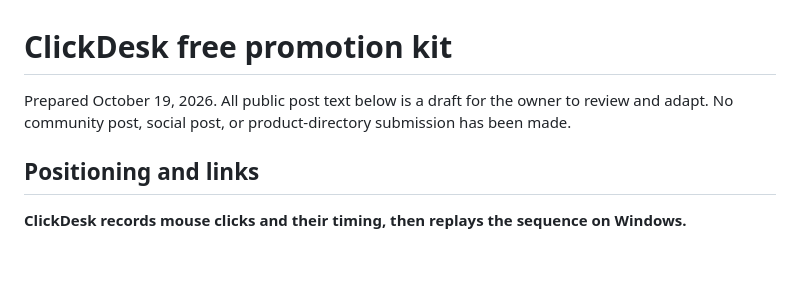
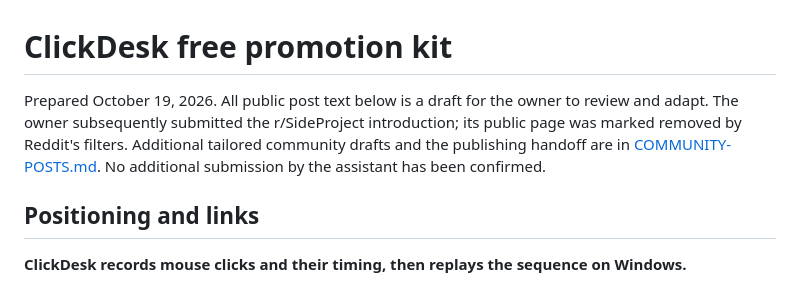
Before and after one commit to caishoubin/clickdesk, a Markdown page: docs/PROMOTION-KIT.md, the part around the change. Rendered like a GitHub page; blank space fills up the shorter version.

Commit message:
Prepare targeted community submissions and publishing handoff [skip ci]

```diff
--- a/docs/PROMOTION-KIT.md
+++ b/docs/PROMOTION-KIT.md
@@ -1,6 +1,6 @@
 # ClickDesk free promotion kit
 
-Prepared October 19, 2026. All public post text below is a draft for the owner to review and adapt. No community post, social post, or product-directory submission has been made.
+Prepared October 19, 2026. All public post text below is a draft for the owner to review and adapt. The owner subsequently submitted the r/SideProject introduction; its public page was marked removed by Reddit's filters. Additional tailored community drafts and the publishing handoff are in [COMMUNITY-POSTS.md](COMMUNITY-POSTS.md). No additional submission by the assistant has been confirmed.
 
 ## Positioning and links
 
```
Also changed, not shown: docs/COMMUNITY-POSTS.md (added, +78 -0 lines).
